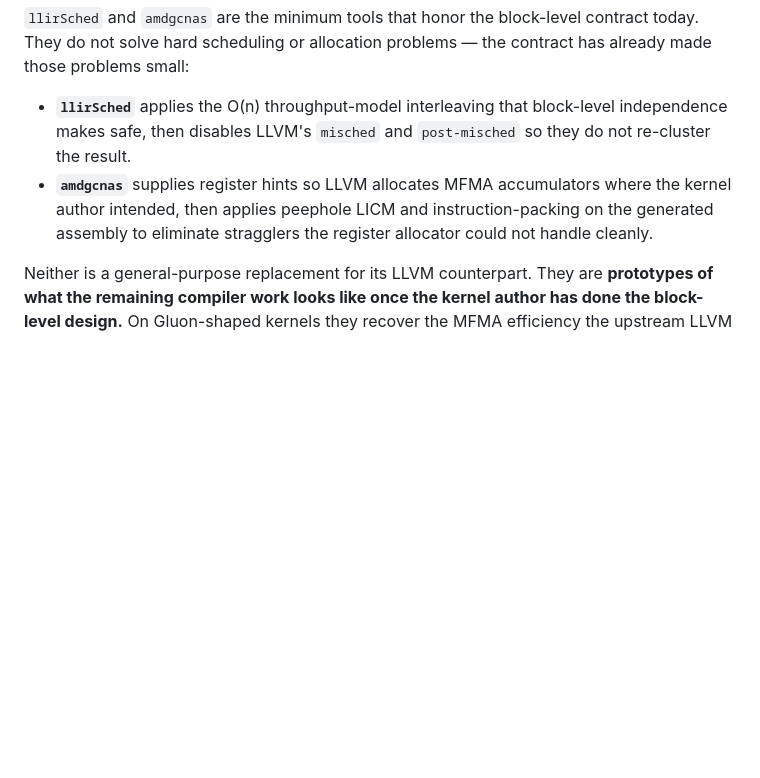
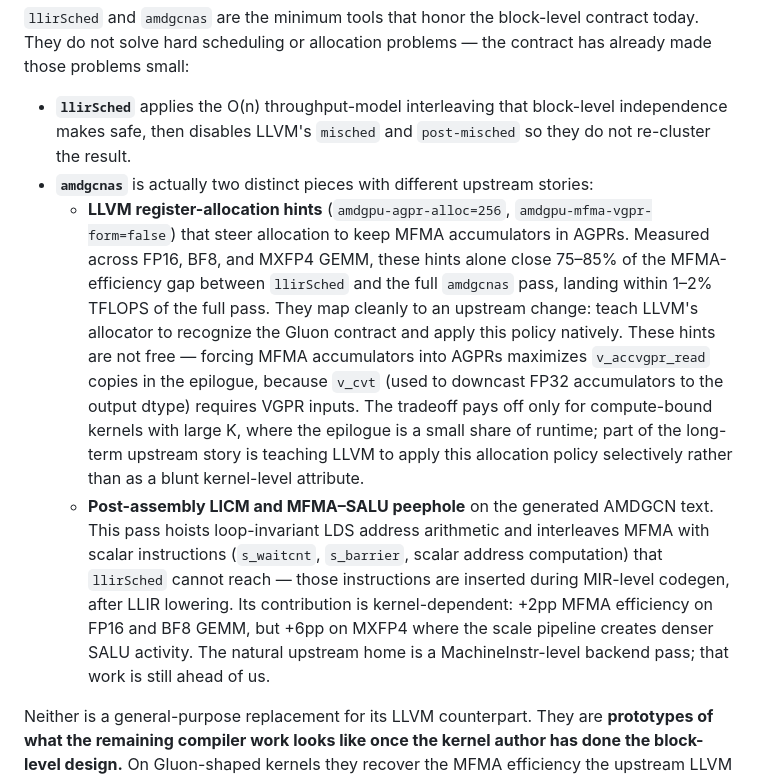
Before and after one commit to ROCm/gfx950-gluon-tutorials, a Markdown page: docs/performance_philosophy.md, the part around the change. Rendered like a GitHub page; blank space fills up the shorter version.

```diff
--- a/docs/performance_philosophy.md
+++ b/docs/performance_philosophy.md
@@ -41,7 +41,9 @@ Today's LLVM pipeline was designed for the discovery model. Its IR has no place
 `llirSched` and `amdgcnas` are the minimum tools that honor the block-level contract today. They do not solve hard scheduling or allocation problems — the contract has already made those problems small:
 
 - **`llirSched`** applies the O(n) throughput-model interleaving that block-level independence makes safe, then disables LLVM's `misched` and `post-misched` so they do not re-cluster the result.
-- **`amdgcnas`** supplies register hints so LLVM allocates MFMA accumulators where the kernel author intended, then applies peephole LICM and instruction-packing on the generated assembly to eliminate stragglers the register allocator could not handle cleanly.
+- **`amdgcnas`** is actually two distinct pieces with different upstream stories:
+  - **LLVM register-allocation hints** (`amdgpu-agpr-alloc=256`, `amdgpu-mfma-vgpr-form=false`) that steer allocation to keep MFMA accumulators in AGPRs. Measured across FP16, BF8, and MXFP4 GEMM, these hints alone close 75–85% of the MFMA-efficiency gap between `llirSched` and the full `amdgcnas` pass, landing within 1–2% TFLOPS of the full pass. They map cleanly to an upstream change: teach LLVM's allocator to recognize the Gluon contract and apply this policy natively. These hints are not free — forcing MFMA accumulators into AGPRs maximizes `v_accvgpr_read` copies in the epilogue, because `v_cvt` (used to downcast FP32 accumulators to the output dtype) requires VGPR inputs. The tradeoff pays off only for compute-bound kernels with large K, where the epilogue is a small share of runtime; part of the long-term upstream story is teaching LLVM to apply this allocation policy selectively rather than as a blunt kernel-level attribute.
+  - **Post-assembly LICM and MFMA–SALU peephole** on the generated AMDGCN text. This pass hoists loop-invariant LDS address arithmetic and interleaves MFMA with scalar instructions (`s_waitcnt`, `s_barrier`, scalar address computation) that `llirSched` cannot reach — those instructions are inserted during MIR-level codegen, after LLIR lowering. Its contribution is kernel-dependent: +2pp MFMA efficiency on FP16 and BF8 GEMM, but +6pp on MXFP4 where the scale pipeline creates denser SALU activity. The natural upstream home is a MachineInstr-level backend pass; that work is still ahead of us.
 
 Neither is a general-purpose replacement for its LLVM counterpart. They are **prototypes of what the remaining compiler work looks like once the kernel author has done the block-level design.** On Gluon-shaped kernels they recover the MFMA efficiency the upstream LLVM flow loses; on arbitrary C-like code they would not make sense.
 
```
Also changed, not shown: kernels/gemm/README.md (+6 -2 lines), scripts/README.md (+2 -1 lines).
